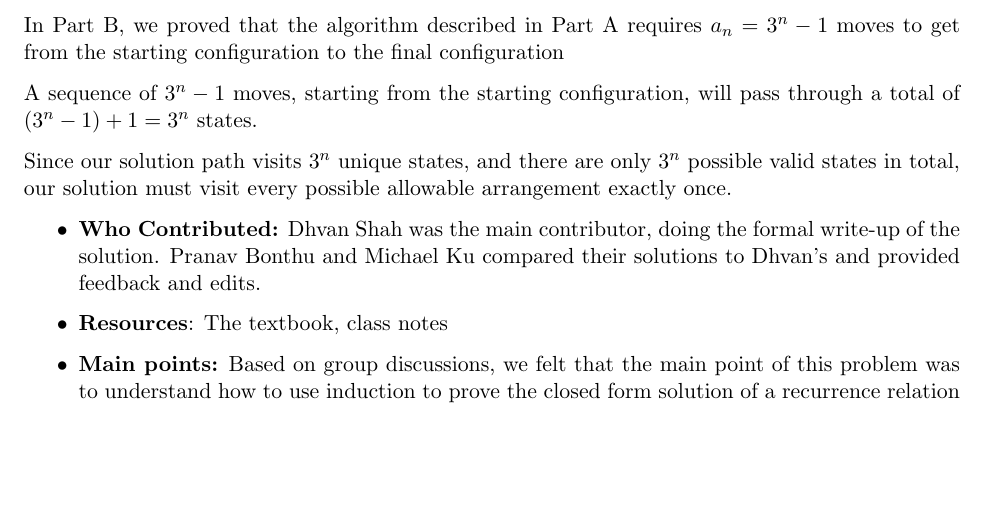
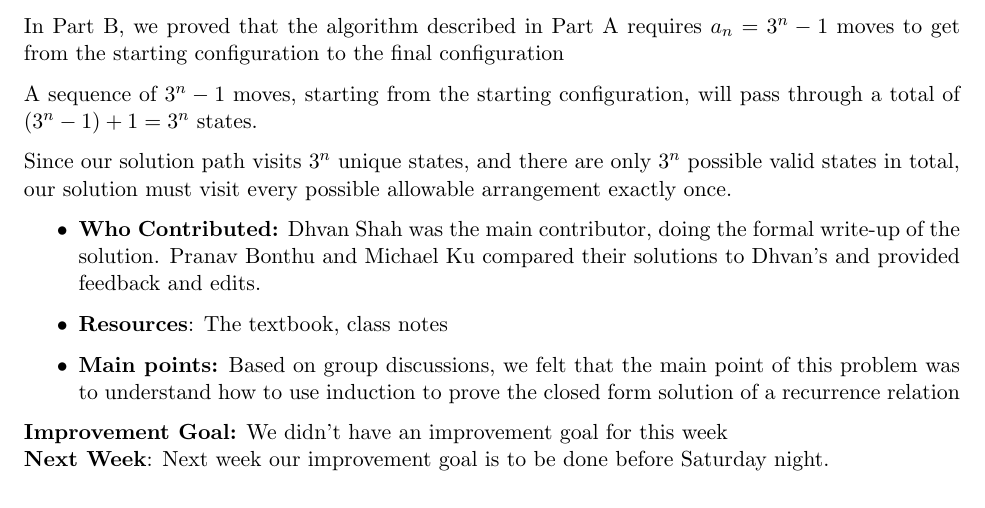
Before and after one commit to Dh-Van/Discrete, a LaTeX document (GHW6/main.tex): part of page 7 of 7, cut so that both start at the same text. Compiled offline with pdfLaTeX.

Commit message:
Update main.tex

```diff
--- a/GHW6/main.tex
+++ b/GHW6/main.tex
@@ -13,4 +13,9 @@
 \subfile{problems/Problem3.tex}
 \subfile{problems/Problem4.tex}
 
+\textbf{Improvement Goal:} We didn't have an improvement goal for this week\\
+\textbf{Next Week}: Next week our improvement goal is to be done before Saturday night.
+
+
+
 \end{document}
```
